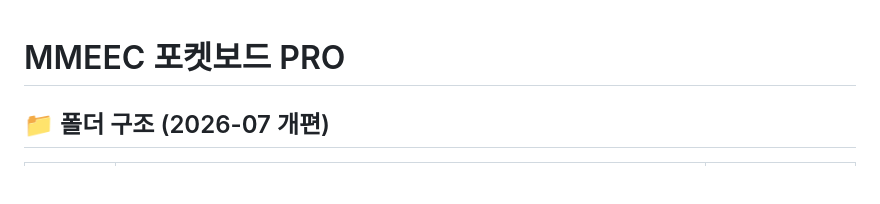
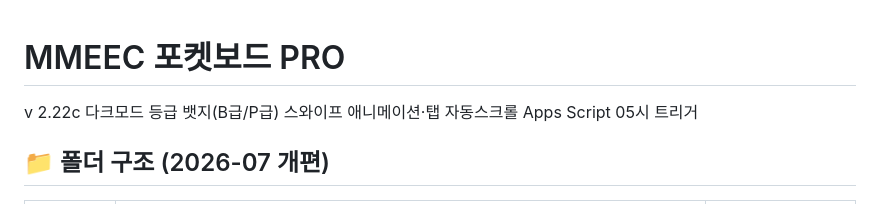
Before and after one commit to aibulapia/PocketBoard-PRO, a Markdown page: docs/README.md, the part around one of its changes. Drawn GitHub-style; blank space fills up the shorter version.

```diff
--- a/docs/README.md
+++ b/docs/README.md
@@ -1,5 +1,9 @@
 # MMEEC 포켓보드 PRO
 
+v 2.22c
+다크모드 등급 뱃지(B급/P급)
+스와이프 애니메이션·탭 자동스크롤
+Apps Script 05시 트리거
 ## 📁 폴더 구조 (2026-07 개편)
 
 | 폴더 | 내용 | 웹 배포 |
```
Also changed, not shown: other parts of docs/README.md (+1 -1 lines).
